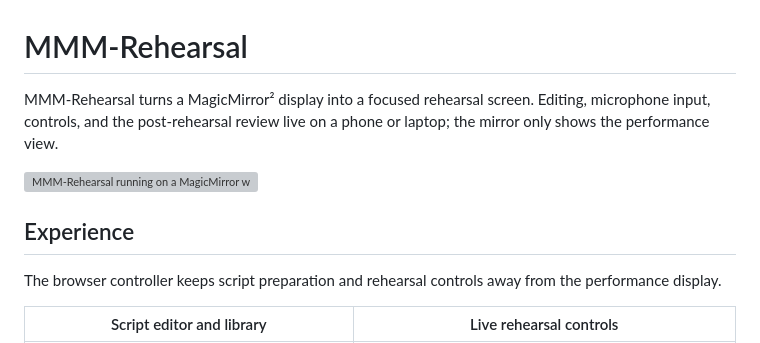
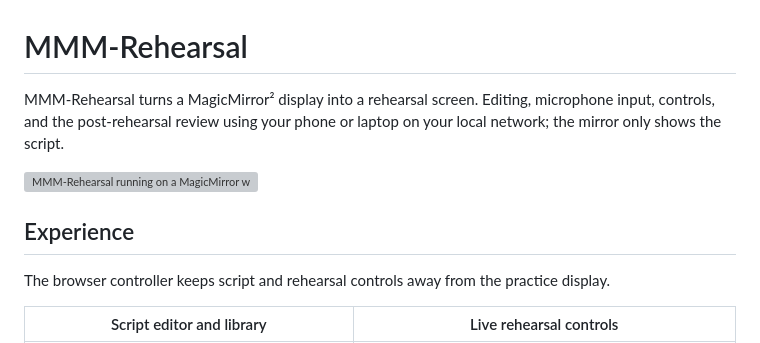
Before and after one commit to bwente/MMM-Rehearsal, a Markdown page: README.md, the part around the change. Drawn GitHub-style; grey boxes are pictures that could not be loaded.

```diff
--- a/README.md
+++ b/README.md
@@ -1,12 +1,12 @@
 # MMM-Rehearsal
 
-MMM-Rehearsal turns a MagicMirror² display into a focused rehearsal screen. Editing, microphone input, controls, and the post-rehearsal review live on a phone or laptop; the mirror only shows the performance view.
+MMM-Rehearsal turns a MagicMirror² display into a rehearsal screen. Editing, microphone input, controls, and the post-rehearsal review using your phone or laptop on your local network; the mirror only shows the script.
 
 ![MMM-Rehearsal running on a MagicMirror while the script is managed from a phone](docs/images/mmm-rehearsal-hero.png)
 
 ## Experience
 
-The browser controller keeps script preparation and rehearsal controls away from the performance display.
+The browser controller keeps script and rehearsal controls away from the practice display.
 
 | Script editor and library | Live rehearsal controls |
 | --- | --- |
```
